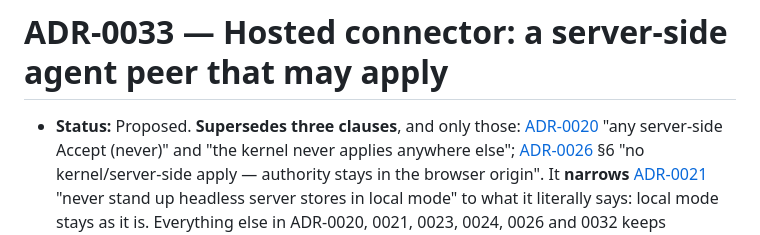
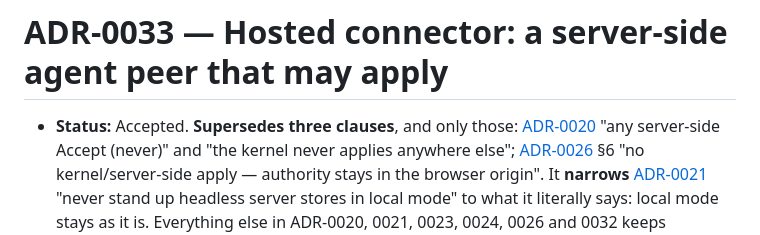
Before and after one commit to vitofico/galley, a Markdown page: docs/decisions/ADR-0033-hosted-connector.md, the part around the change. Rendered like a GitHub page.

```diff
--- a/docs/decisions/ADR-0033-hosted-connector.md
+++ b/docs/decisions/ADR-0033-hosted-connector.md
@@ -1,6 +1,6 @@
 # ADR-0033 — Hosted connector: a server-side agent peer that may apply
 
-- **Status:** Proposed. **Supersedes three clauses**, and only those:
+- **Status:** Accepted. **Supersedes three clauses**, and only those:
   [ADR-0020](./ADR-0020-mcp-local-kernel.md) "any server-side Accept (never)"
   and "the kernel never applies anywhere else";
   [ADR-0026](./ADR-0026-mcp-durable-pairing.md) §6 "no kernel/server-side apply
```
Also changed, not shown: docs/decisions/README.md (+1 -1 lines), docs/roadmap.md (+1 -1 lines).
